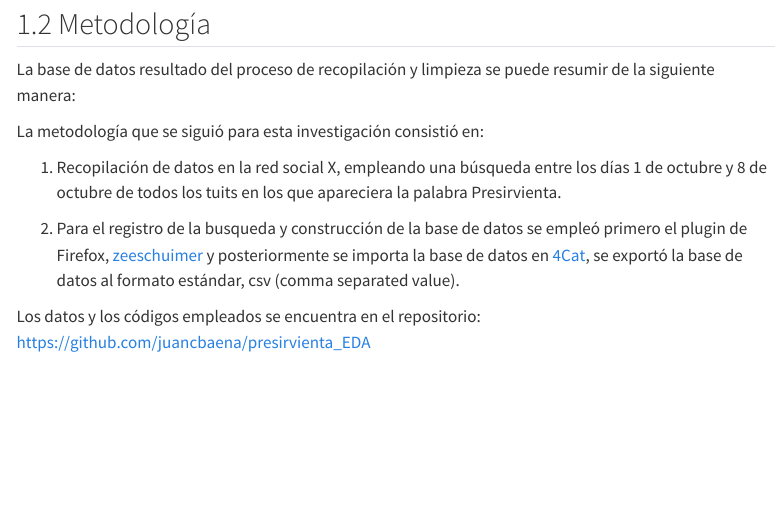
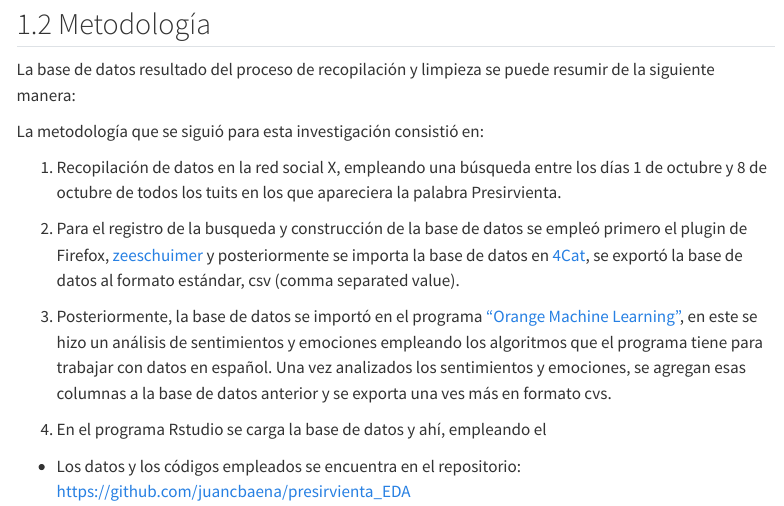
Before and after one commit to juancbaena/presirvienta_EDA, a Quarto document (publicacion.qmd): the page in a window 1100 px wide, from 350 px down. Rendered offline with R 4.5, knitr and Pandoc in place of Quarto, with nearby package versions; some code elsewhere in the file could not run offline; menus at the side of the page are left out; long lines of code are wrapped.

Commit message:
update
update

```diff
--- a/publicacion.qmd
+++ b/publicacion.qmd
@@ -56,7 +56,11 @@ La metodología que se siguió para esta investigación consistió en:
 
 2. Para el registro de la busqueda y construcción de la base de datos se empleó primero el plugin de Firefox, [zeeschuimer](https://github.com/digitalmethodsinitiative/zeeschuimer) y posteriormente se importa la base de datos en [4Cat](https://4cat.nl/), se exportó la base de datos al formato estándar, csv (comma separated value).
 
-Los datos y los códigos empleados se encuentra en el repositorio: [https://github.com/juancbaena/presirvienta_EDA](https://github.com/juancbaena/presirvienta_EDA)
+3. Posteriormente, la base de datos se importó en el programa ["Orange Machine Learning"](https://orangedatamining.com/), en este se hizo un análisis de sentimientos y emociones empleando los algoritmos que el programa tiene para trabajar con datos en español. Una vez analizados los sentimientos y emociones, se agregan esas columnas a la base de datos anterior y se exporta una ves más en formato cvs.
+
+4. En el programa Rstudio se carga la base de datos y ahí, empleando el
+
+* Los datos y los códigos empleados se encuentra en el repositorio: [https://github.com/juancbaena/presirvienta_EDA](https://github.com/juancbaena/presirvienta_EDA)
 
 ## Resultados
 
```
